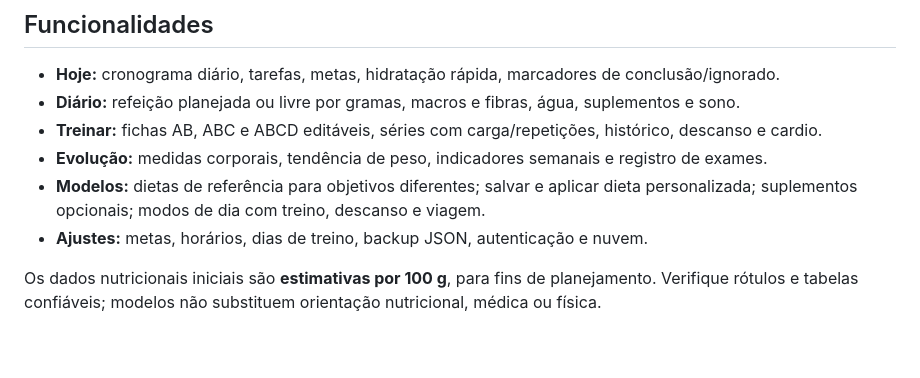
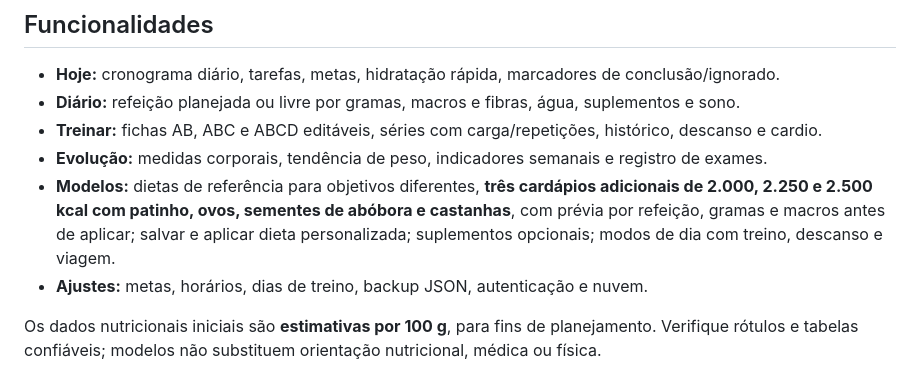
Before and after one commit to sbarboza0811/testotracker, a Markdown page: README.md, the part around the change. Rendered like a GitHub page; blank space fills up the shorter version.

Commit message:
Documenta três novas dietas com alimentos escolhidos

```diff
--- a/README.md
+++ b/README.md
@@ -9,7 +9,7 @@ Aplicativo: https://sbarboza0811.github.io/testotracker/
 - **Diário:** refeição planejada ou livre por gramas, macros e fibras, água, suplementos e sono.
 - **Treinar:** fichas AB, ABC e ABCD editáveis, séries com carga/repetições, histórico, descanso e cardio.
 - **Evolução:** medidas corporais, tendência de peso, indicadores semanais e registro de exames.
-- **Modelos:** dietas de referência para objetivos diferentes; salvar e aplicar dieta personalizada; suplementos opcionais; modos de dia com treino, descanso e viagem.
+- **Modelos:** dietas de referência para objetivos diferentes, **três cardápios adicionais de 2.000, 2.250 e 2.500 kcal com patinho, ovos, sementes de abóbora e castanhas**, com prévia por refeição, gramas e macros antes de aplicar; salvar e aplicar dieta personalizada; suplementos opcionais; modos de dia com treino, descanso e viagem.
 - **Ajustes:** metas, horários, dias de treino, backup JSON, autenticação e nuvem.
 
 Os dados nutricionais iniciais são **estimativas por 100 g**, para fins de planejamento. Verifique rótulos e tabelas confiáveis; modelos não substituem orientação nutricional, médica ou física.
```
